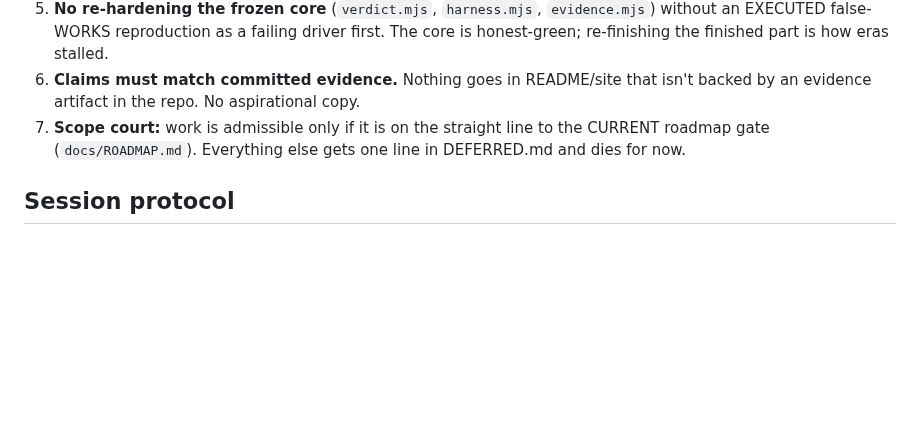
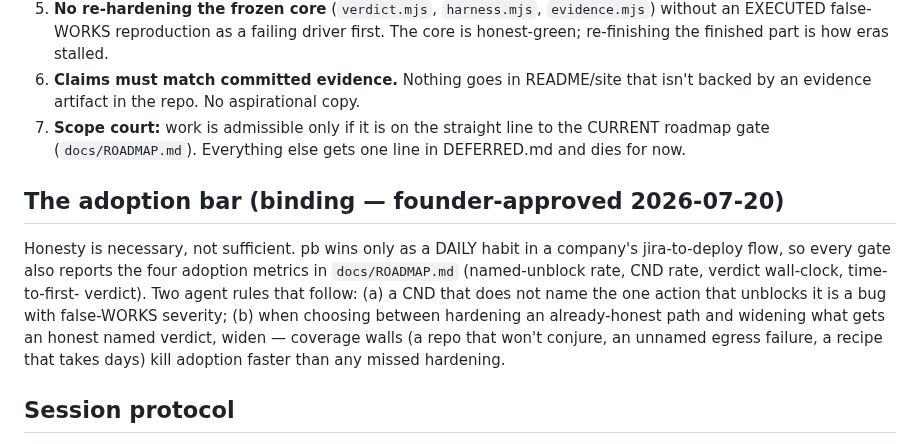
Before and after one commit to 0prodigy/proofbench, a Markdown page: CLAUDE.md, the part around the change. Rendered like a GitHub page; blank space fills up the shorter version.

```diff
--- a/CLAUDE.md
+++ b/CLAUDE.md
@@ -56,6 +56,17 @@ owns the deploy; it is the verification layer between them.
    roadmap gate (`docs/ROADMAP.md`). Everything else gets one line in DEFERRED.md and
    dies for now.
 
+## The adoption bar (binding — founder-approved 2026-07-20)
+
+Honesty is necessary, not sufficient. pb wins only as a DAILY habit in a company's
+jira-to-deploy flow, so every gate also reports the four adoption metrics in
+`docs/ROADMAP.md` (named-unblock rate, CND rate, verdict wall-clock, time-to-first-
+verdict). Two agent rules that follow: (a) a CND that does not name the one action that
+unblocks it is a bug with false-WORKS severity; (b) when choosing between hardening an
+already-honest path and widening what gets an honest named verdict, widen — coverage
+walls (a repo that won't conjure, an unnamed egress failure, a recipe that takes days)
+kill adoption faster than any missed hardening.
+
 ## Session protocol
 
 - Start: read this file → `docs/RESUME.md` → `docs/ROADMAP.md`. Work ONLY on the current
```
Also changed, not shown: docs/RESUME.md (+8 -0 lines), docs/ROADMAP.md (+54 -0 lines).
